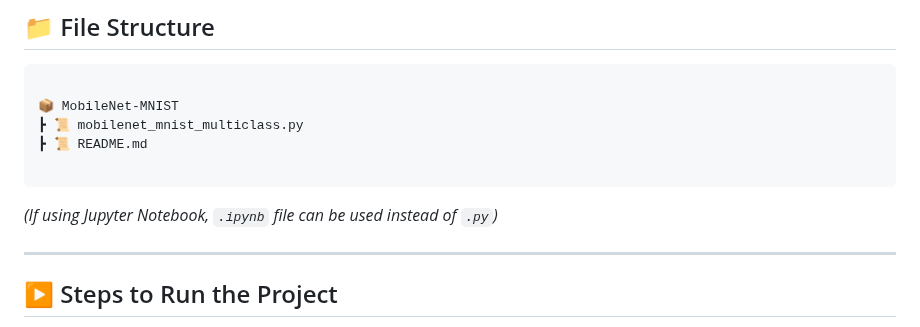
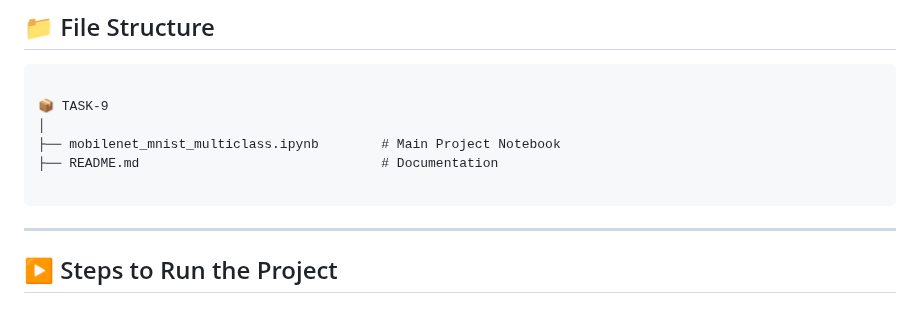
Before and after one commit to Divyaa2601/AI, a Markdown page: TASK-9/README.md, the part around the change. Drawn GitHub-style.

````diff
--- a/TASK-9/README.md
+++ b/TASK-9/README.md
@@ -73,13 +73,12 @@ The MNIST dataset is loaded directly using TensorFlow Keras.
 ## 📁 File Structure
 ```
 
-📦 MobileNet-MNIST
-┣ 📜 mobilenet_mnist_multiclass.py
-┣ 📜 README.md
+📦 TASK-9
+│
+├── mobilenet_mnist_multiclass.ipynb        # Main Project Notebook
+├── README.md                               # Documentation
 
 ```
-
-*(If using Jupyter Notebook, `.ipynb` file can be used instead of `.py`)*
 
 ---
 
````
